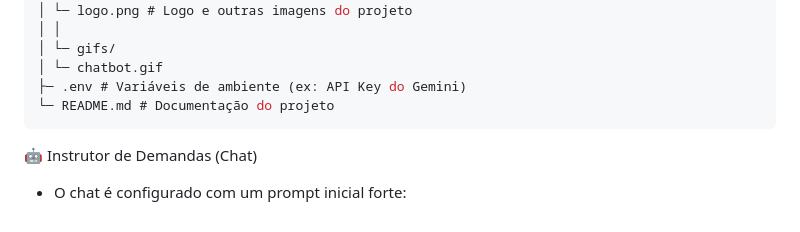
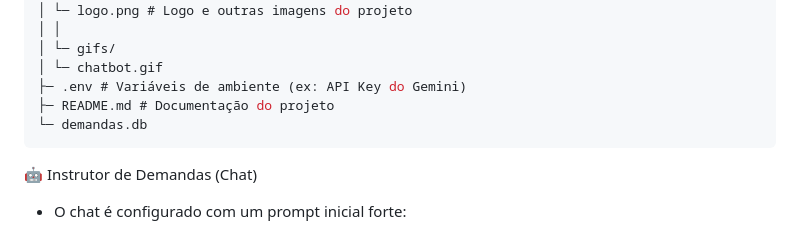
Before and after one commit to Ryanleoncoder/Organizador-de-demandas, a Markdown page: README.md, the part around the change. Drawn GitHub-style.

````diff
--- a/README.md
+++ b/README.md
@@ -111,7 +111,8 @@ organizador-demandas/
 │ └─ gifs/
 │ └─ chatbot.gif
 ├─ .env # Variáveis de ambiente (ex: API Key do Gemini)
-└─ README.md # Documentação do projeto
+├─ README.md # Documentação do projeto
+└─ demandas.db
 ```
 🤖 Instrutor de Demandas (Chat)
 
````
